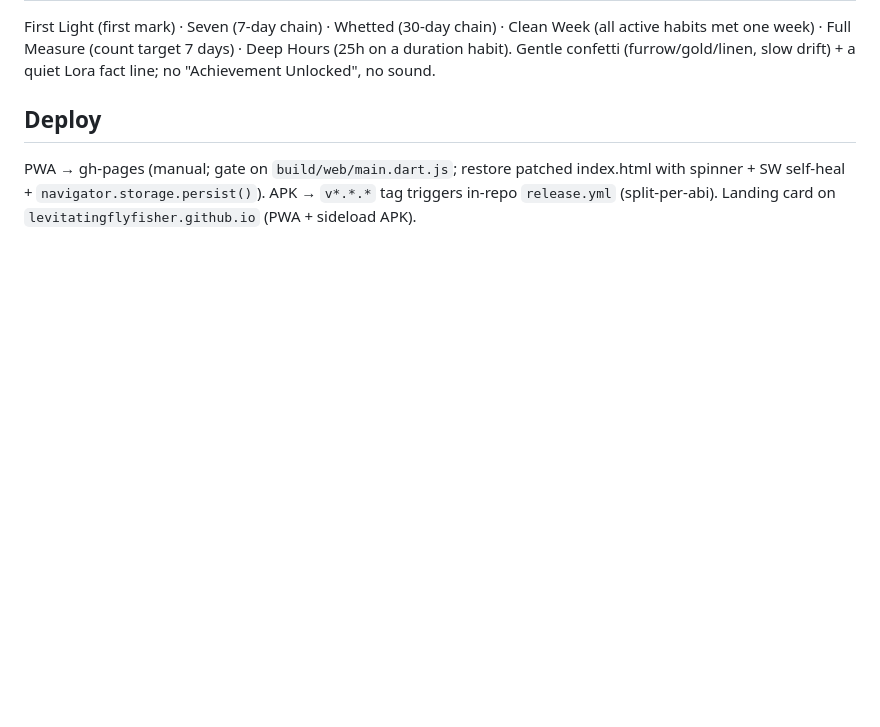
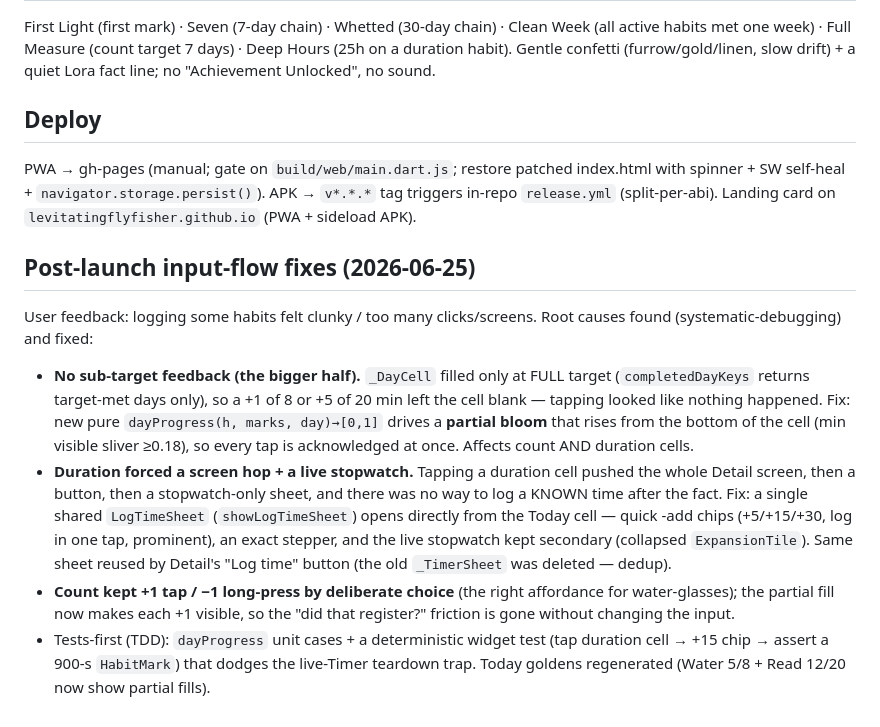
Before and after one commit to levitatingflyfisher/Furrow, a Markdown page: DECISIONS.md, the part around the change. Drawn GitHub-style; blank space fills up the shorter version.

Commit message:
docs: log the input-flow fixes

```diff
--- a/DECISIONS.md
+++ b/DECISIONS.md
@@ -59,3 +59,27 @@ PWA → gh-pages (manual; gate on `build/web/main.dart.js`; restore patched
 index.html with spinner + SW self-heal + `navigator.storage.persist()`). APK →
 `v*.*.*` tag triggers in-repo `release.yml` (split-per-abi). Landing card on
 `levitatingflyfisher.github.io` (PWA + sideload APK).
+
+## Post-launch input-flow fixes (2026-06-25)
+User feedback: logging some habits felt clunky / too many clicks/screens. Root
+causes found (systematic-debugging) and fixed:
+- **No sub-target feedback (the bigger half).** `_DayCell` filled only at FULL
+  target (`completedDayKeys` returns target-met days only), so a +1 of 8 or
+  +5 of 20 min left the cell blank — tapping looked like nothing happened. Fix:
+  new pure `dayProgress(h, marks, day)→[0,1]` drives a **partial bloom** that
+  rises from the bottom of the cell (min visible sliver ≥0.18), so every tap is
+  acknowledged at once. Affects count AND duration cells.
+- **Duration forced a screen hop + a live stopwatch.** Tapping a duration cell
+  pushed the whole Detail screen, then a button, then a stopwatch-only sheet,
+  and there was no way to log a KNOWN time after the fact. Fix: a single shared
+  `LogTimeSheet` (`showLogTimeSheet`) opens directly from the Today cell — quick
+  -add chips (+5/+15/+30, log in one tap, prominent), an exact stepper, and the
+  live stopwatch kept secondary (collapsed `ExpansionTile`). Same sheet reused
+  by Detail's "Log time" button (the old `_TimerSheet` was deleted — dedup).
+- **Count kept +1 tap / −1 long-press by deliberate choice** (the right
+  affordance for water-glasses); the partial fill now makes each +1 visible, so
+  the "did that register?" friction is gone without changing the input.
+- Tests-first (TDD): `dayProgress` unit cases + a deterministic widget test
+  (tap duration cell → +15 chip → assert a 900-s `HabitMark`) that dodges the
+  live-Timer teardown trap. Today goldens regenerated (Water 5/8 + Read 12/20
+  now show partial fills).
```
